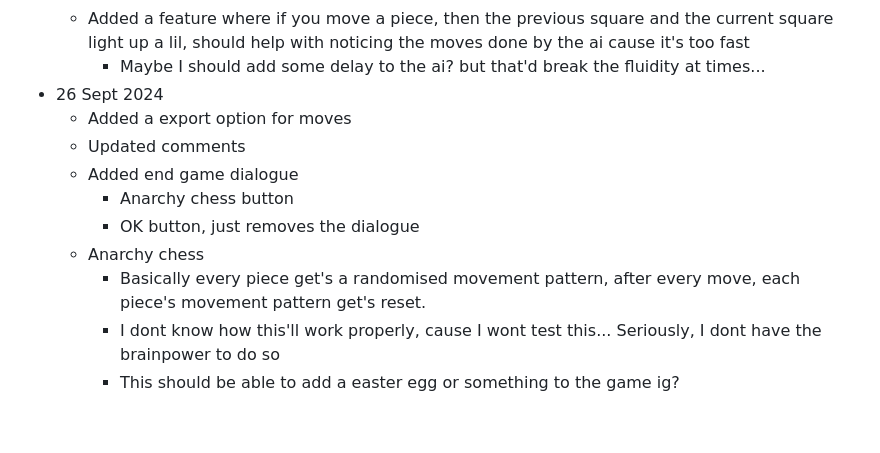
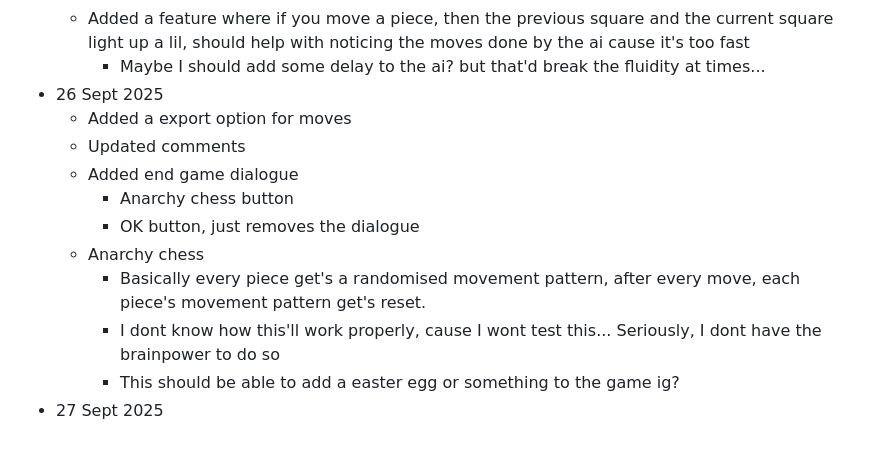
Before and after one commit to ChefYeshpal/webapp-chess, a Markdown page: README.md, the part around the change. Drawn GitHub-style.

```diff
--- a/README.md
+++ b/README.md
@@ -54,7 +54,7 @@ The entire point of this project is to help me in making more interactive websit
     - Added the gyrating feature thing for whatever the piece that's checking the king is
     - Added a feature where if you move a piece, then the previous square and the current square light up a lil, should help with noticing the moves done by the ai cause it's too fast
         - Maybe I should add some delay to the ai? but that'd break the fluidity at times...
-- 26 Sept 2024
+- 26 Sept 2025
     - Added a export option for moves
     - Updated comments
     - Added end game dialogue
@@ -64,3 +64,4 @@ The entire point of this project is to help me in making more interactive websit
         - Basically every piece get's a randomised movement pattern, after every move, each piece's movement pattern get's reset.
         - I dont know how this'll work properly, cause I wont test this... Seriously, I dont have the brainpower to do so
         - This should be able to add a easter egg or something to the game ig?
+- 27 Sept 2025
```
